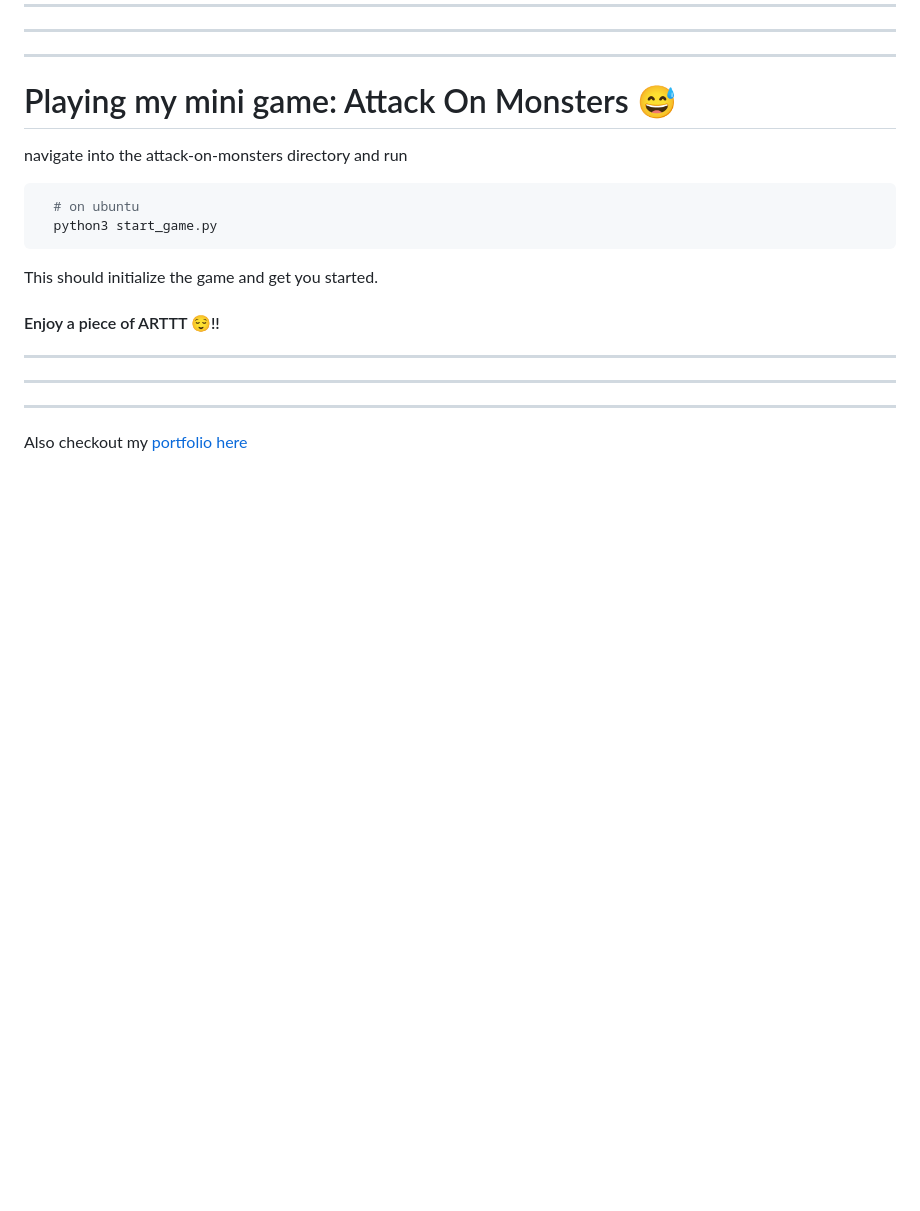
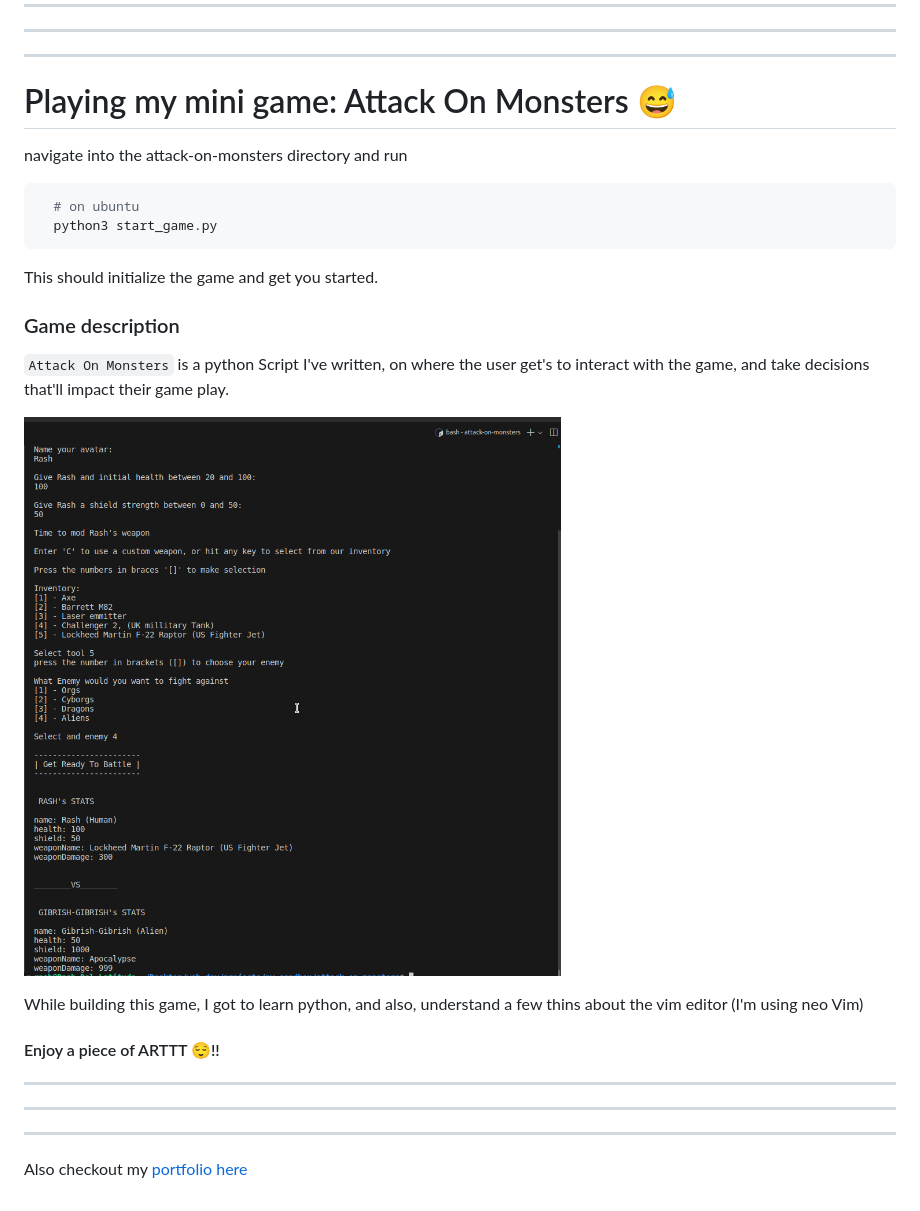
Before and after one commit to RashJrEdmund/py-sandbox, a Markdown page: README.md, the part around the change. Drawn GitHub-style; pictures changed too: assets/attack-on-monsters-gameplay.png (added); blank space fills up the shorter version.

````diff
--- a/README.md
+++ b/README.md
@@ -33,6 +33,14 @@ and run
 
 This should initialize the game and get you started.
 
+### Game description
+
+```Attack On Monsters``` is a python Script I've written, on where the user get's to interact with the game, and take decisions that'll impact their game play.
+
+![preview](./assets/attack-on-monsters-gameplay.png)
+
+While building this game, I got to learn python, and also, understand a few thins about the vim editor (I'm using neo Vim)
+
 #### Enjoy a piece of ARTTT 😌!!
 
 ---
````
Also changed, not shown: 3 other files.
